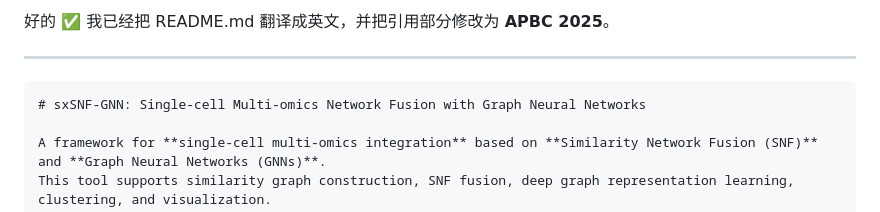
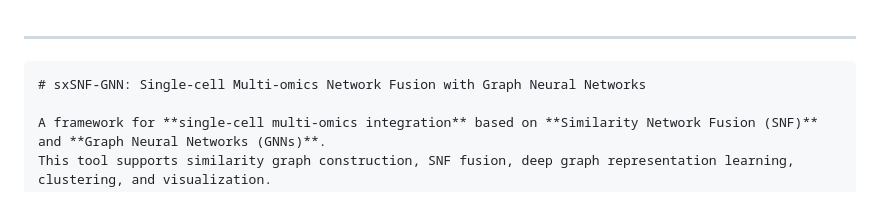
Before and after one commit to labxscut/sxSNF, a Markdown page: README.md, the part around the change. GitHub-like rendering.

```diff
--- a/README.md
+++ b/README.md
@@ -1,4 +1,4 @@
-好的 ✅ 我已经把 README.md 翻译成英文，并把引用部分修改为 **APBC 2025**。
+
 
 ---
 
```
